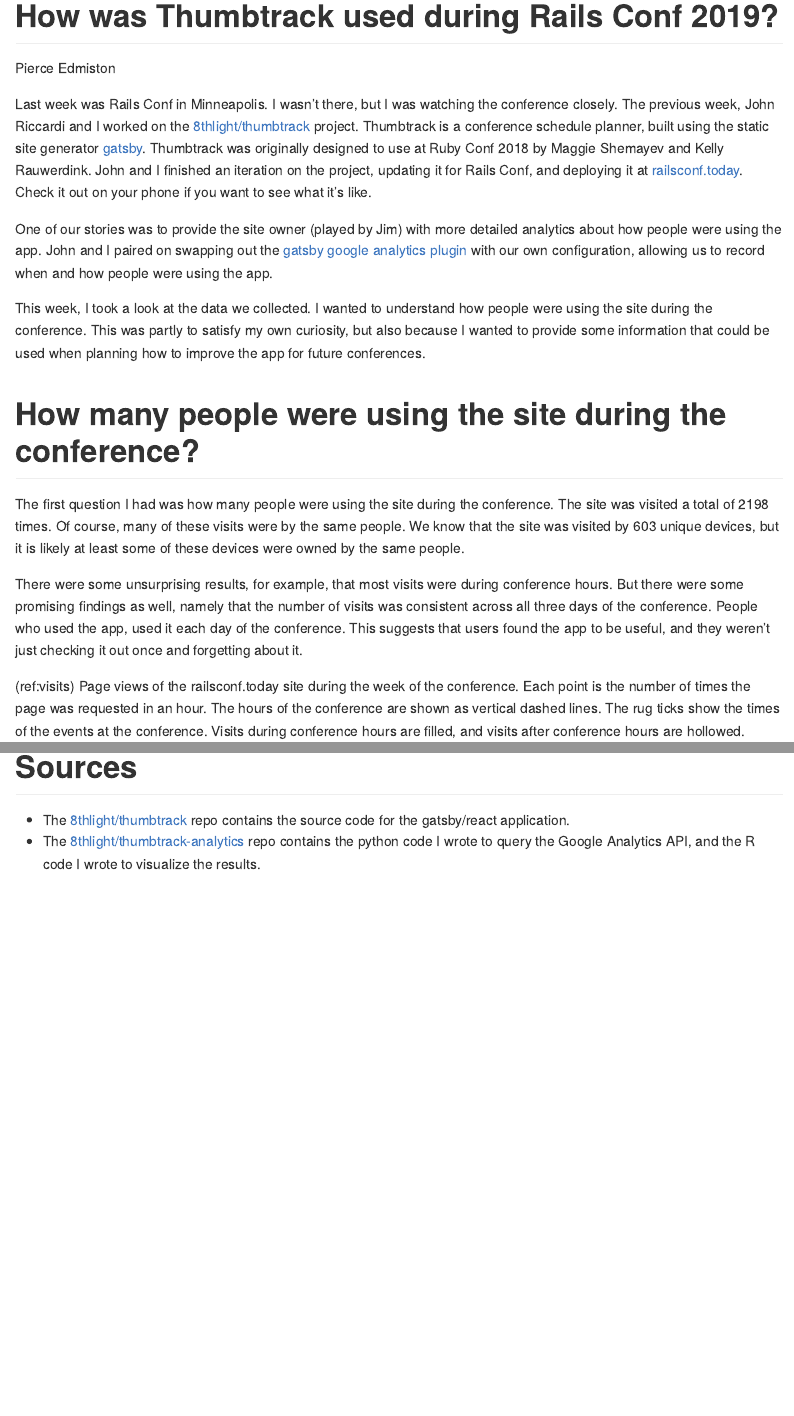
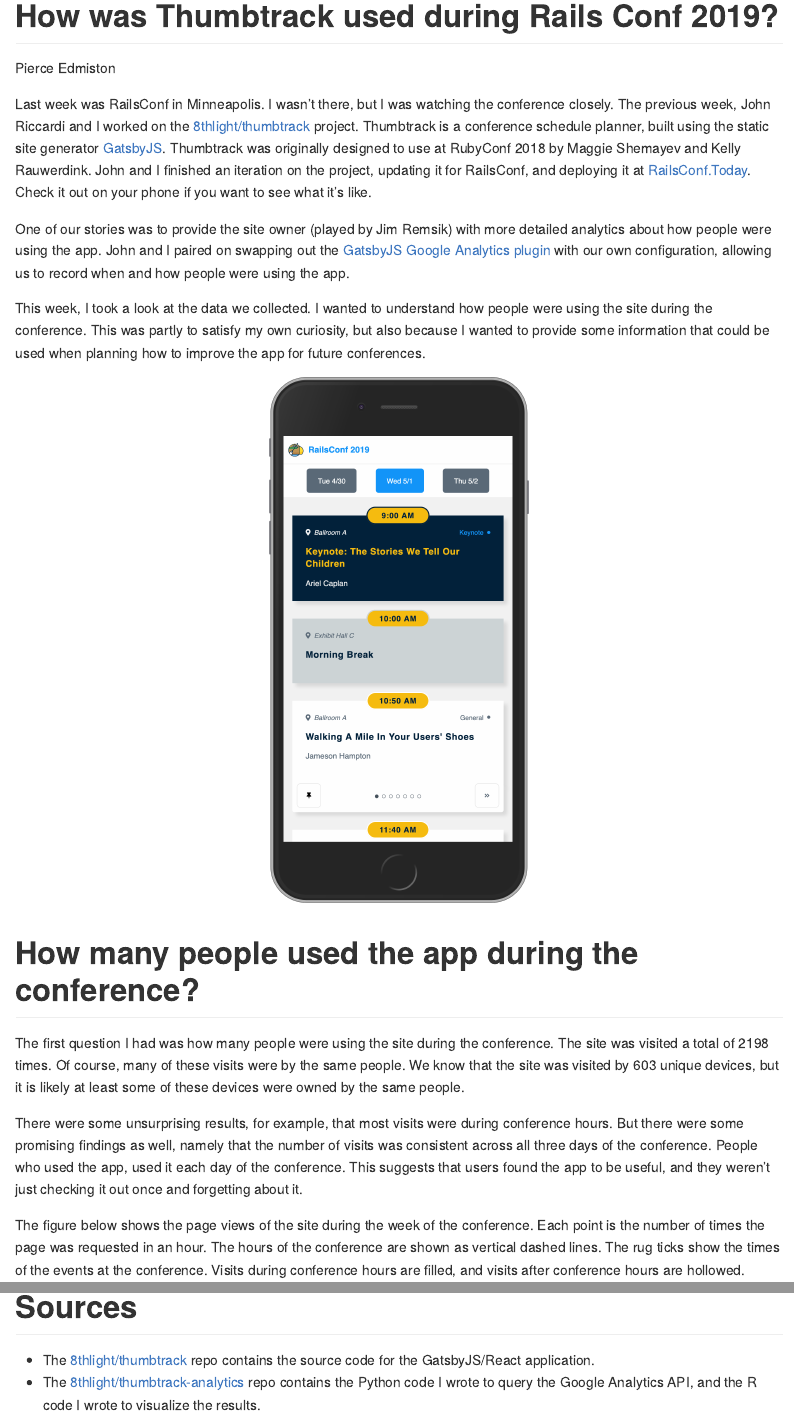
Before and after one commit to 8thlight/thumbtrack-analytics, an R Markdown document (report.Rmd): the page in a window 1100 px wide, from its top, and a second part further down, joined at a grey line. The pictures show the output file report.md that the author committed with the source, drawn offline in the style of GitHub.

Commit message:
Add screengrab and updates to copy

````diff
--- a/report.Rmd
+++ b/report.Rmd
@@ -5,6 +5,7 @@
   bookdown::html_document2:
     number_sections: no
     self_contained: yes
+  github_document: {}
 ---
 ```{r config, include=FALSE}
 library(knitr)
@@ -21,20 +22,20 @@
 ```{r report, include=FALSE}
 ```
 
-Last week was Rails Conf in Minneapolis. I wasn't there, but I was watching the
+Last week was RailsConf in Minneapolis. I wasn't there, but I was watching the
 conference closely. The previous week, John Riccardi and I worked on the
 [8thlight/thumbtrack](https://github.com/8thlight/thumbtrack) project.
 Thumbtrack is a conference schedule planner, built using the static site
-generator [gatsby](https://www.gatsbyjs.org/). Thumbtrack was originally
+generator [GatsbyJS](https://www.gatsbyjs.org/). Thumbtrack was originally
 designed to use at
-Ruby Conf 2018 by Maggie Shemayev and Kelly Rauwerdink. John and I finished an
-iteration on the project, updating it for Rails Conf, and deploying it at
-[railsconf.today](https://railsconf.today). Check it out on your phone if you
+RubyConf 2018 by Maggie Shemayev and Kelly Rauwerdink. John and I finished an
+iteration on the project, updating it for RailsConf, and deploying it at
+[RailsConf.Today](https://railsconf.today). Check it out on your phone if you
 want to see what it's like.
 
-One of our stories was to provide the site owner (played by Jim) with more
+One of our stories was to provide the site owner (played by Jim Remsik) with more
 detailed analytics about how people were using the app. John and I paired on
-swapping out the [gatsby google analytics
+swapping out the [GatsbyJS Google Analytics
 plugin](https://www.gatsbyjs.org/packages/gatsby-plugin-google-analytics/) with
 our own configuration, allowing us to record when and how people were using the
 app.
@@ -44,7 +45,11 @@
 own curiosity, but also because I wanted to provide some information that could
 be used when planning how to improve the app for future conferences.
 
-# How many people were using the site during the conference?
+```{r screenshot, out.width="300px", fig.align="center"}
+include_graphics("img/railsconftoday_iphone_screenshot.png")
+```
+
+# How many people used the app during the conference?
 
 The first question I had was how many people were using the site during the
 conference. The site was visited a total of `r c_$during_conference_visits`
@@ -61,5 +66,9 @@
 users found the app to be useful, and they weren't just checking it out once
 and forgetting about it.
 
-(ref:visits) Page views of the railsconf.today site during the week of the conference. Each point is the number of times the page was requested in an hour. The hours of the conference are shown as vertical dashed lines. The rug ticks show the times of the events at the conference. Visits during conference hours are filled, and visits after conference hours are hollowed.
+The figure below shows the page views of the site during the week of the
+conference. Each point is the number of times the page was requested in an hour.
+The hours of the conference are shown as vertical dashed lines. The rug ticks
+show the times of the events at the conference. Visits during conference hours
+are filled, and visits after conference hours are hollowed.
 
@@ -153,7 +162,7 @@
 # Sources
 
 * The [8thlight/thumbtrack](https://github.com/8thlight/thumbtrack) repo contains the source
-  code for the gatsby/react application.
+  code for the GatsbyJS/React application.
 * The [8thlight/thumbtrack-analytics](https://github.com/8thlight/thumbtrack-analytics) repo
-  contains the python code I wrote to query the Google Analytics API, and the R code I wrote
+  contains the Python code I wrote to query the Google Analytics API, and the R code I wrote
   to visualize the results.
````
Also changed, not shown: report.R (+3 -3 lines), img/railsconftoday_iphone_screenshot.png (added), report.md, report_files/figure-gfm/devices-1.png (deleted), report_files/figure-gfm/events-1.png (deleted), report_files/figure-gfm/new-users-1.png (deleted), report_files/figure-gfm/visits-1.png (deleted), report.Rmd (12 more changed lines), 1 other file.
